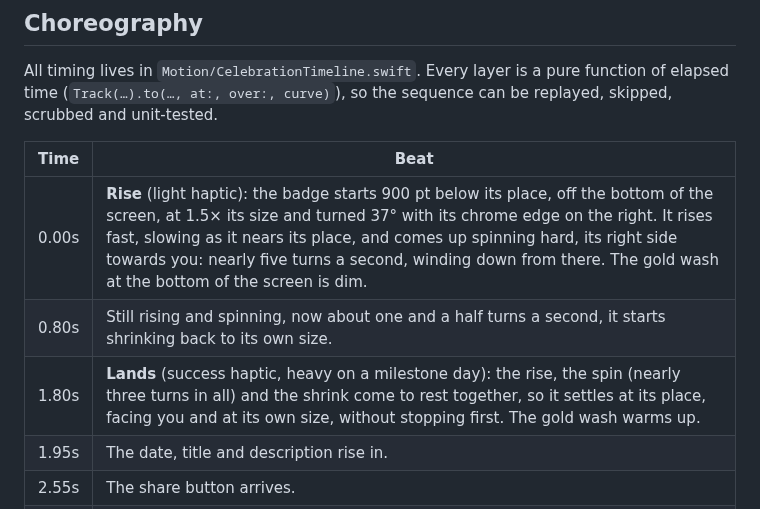
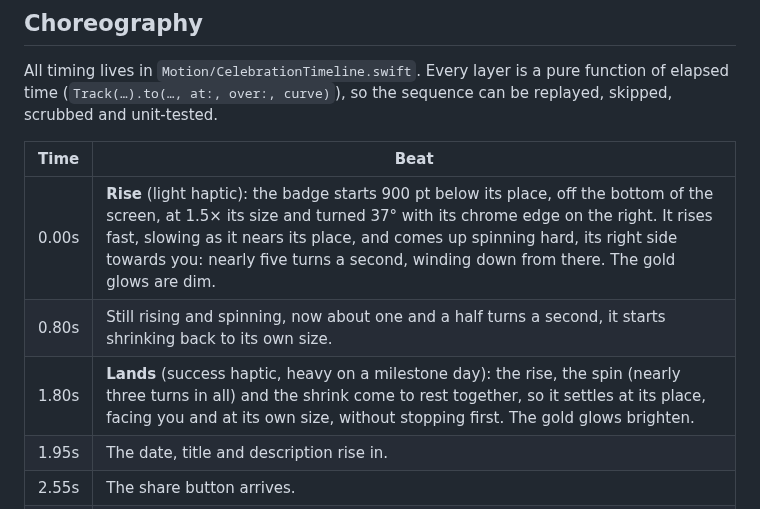
Before and after one commit to nodedesignagency/streak, a Markdown page: README.md, the part around one of its changes. Rendered like a GitHub page.

```diff
--- a/README.md
+++ b/README.md
@@ -73,9 +74,9 @@ All timing lives in `Motion/CelebrationTimeline.swift`. Every layer is a pure fu
 
 | Time | Beat |
 | --- | --- |
-| 0.00s | **Rise** (light haptic): the badge starts 900 pt below its place, off the bottom of the screen, at 1.5× its size and turned 37° with its chrome edge on the right. It rises fast, slowing as it nears its place, and comes up spinning hard, its right side towards you: nearly five turns a second, winding down from there. The gold wash at the bottom of the screen is dim. |
+| 0.00s | **Rise** (light haptic): the badge starts 900 pt below its place, off the bottom of the screen, at 1.5× its size and turned 37° with its chrome edge on the right. It rises fast, slowing as it nears its place, and comes up spinning hard, its right side towards you: nearly five turns a second, winding down from there. The gold glows are dim. |
 | 0.80s | Still rising and spinning, now about one and a half turns a second, it starts shrinking back to its own size. |
-| 1.80s | **Lands** (success haptic, heavy on a milestone day): the rise, the spin (nearly three turns in all) and the shrink come to rest together, so it settles at its place, facing you and at its own size, without stopping first. The gold wash warms up. |
+| 1.80s | **Lands** (success haptic, heavy on a milestone day): the rise, the spin (nearly three turns in all) and the shrink come to rest together, so it settles at its place, facing you and at its own size, without stopping first. The gold glows brighten. |
 | 1.95s | The date, title and description rise in. |
 | 2.55s | The share button arrives. |
 | 6.00s | It turns a full circle slowly and evenly, and again every six seconds after that. Between turns it holds perfectly still. |
```
Also changed, not shown: other parts of README.md (+14 -5 lines), docs/final-frame.png, 5 other files.
